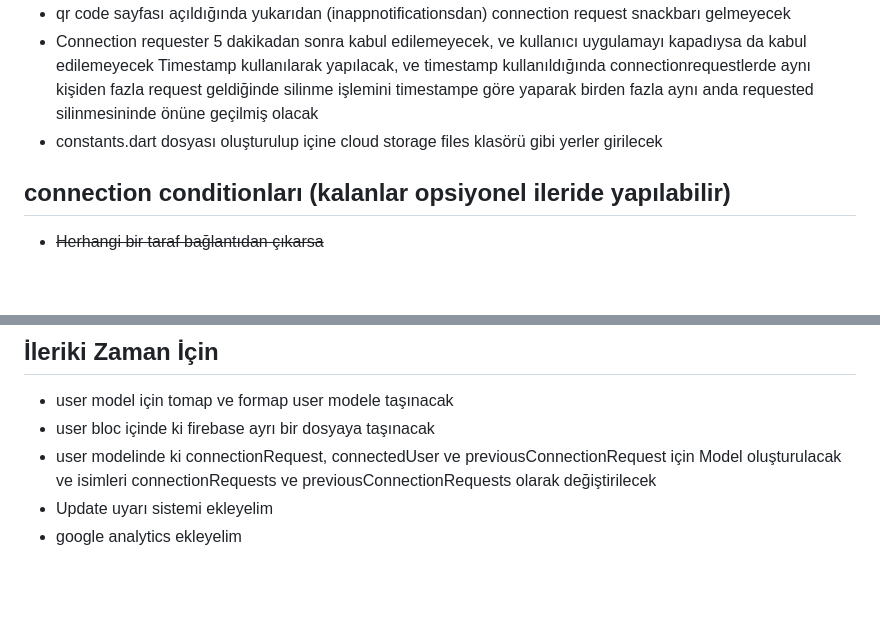
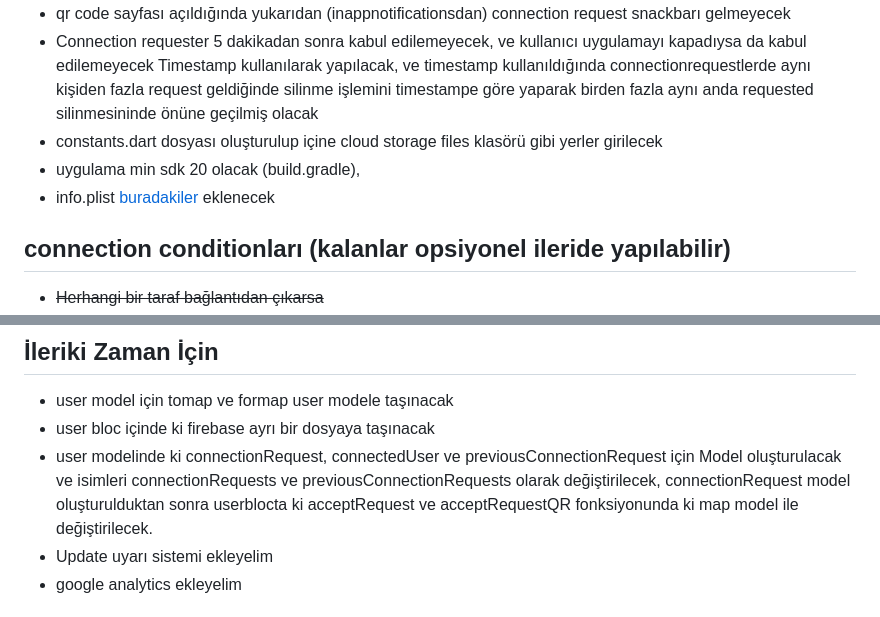
Before and after one commit to CanArslanDev/flutter_transfer_app_core, a Markdown page: README.md, 2 parts joined by grey strips. Rendered like a GitHub page; blank space fills up the shorter version.

```diff
--- a/README.md
+++ b/README.md
@@ -7,6 +7,8 @@
  - Connection requester 5 dakikadan sonra kabul edilemeyecek, ve kullanıcı uygulamayı kapadıysa da kabul edilemeyecek
 Timestamp kullanılarak yapılacak, ve timestamp kullanıldığında connectionrequestlerde aynı kişiden fazla request geldiğinde silinme işlemini timestampe göre yaparak birden fazla aynı anda requested silinmesininde önüne geçilmiş olacak
  - constants.dart dosyası oluşturulup içine cloud storage files klasörü gibi yerler girilecek
+ - uygulama min sdk 20 olacak (build.gradle),
+ - info.plist [buradakiler](https://pub.dev/packages/qr_code_scanner) eklenecek
 
 ## connection conditionları (kalanlar opsiyonel ileride yapılabilir)
  - ~~Herhangi bir taraf bağlantıdan çıkarsa~~
@@ -18,7 +20,7 @@ Timestamp kullanılarak yapılacak, ve timestamp kullanıldığında connectionr
 ## İleriki Zaman İçin
  - user model için tomap ve formap user modele taşınacak
  - user bloc içinde ki firebase ayrı bir dosyaya taşınacak
- - user modelinde ki connectionRequest, connectedUser ve previousConnectionRequest için Model oluşturulacak ve isimleri connectionRequests ve previousConnectionRequests olarak değiştirilecek
+ - user modelinde ki connectionRequest, connectedUser ve previousConnectionRequest için Model oluşturulacak ve isimleri connectionRequests ve previousConnectionRequests olarak değiştirilecek, connectionRequest model oluşturulduktan sonra userblocta ki acceptRequest ve acceptRequestQR fonksiyonunda ki map model ile değiştirilecek.
  - Update uyarı sistemi ekleyelim
  - google analytics ekleyelim
 
```
